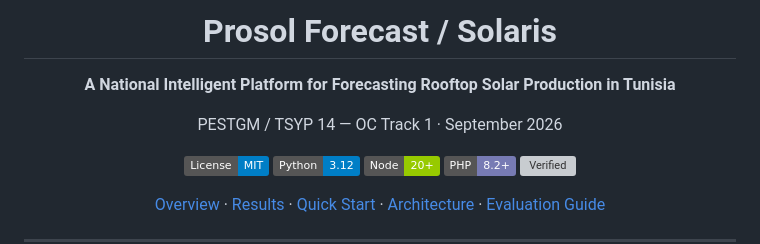
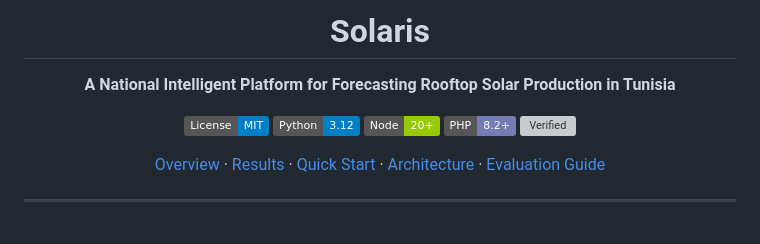
Before and after one commit to TalelMejri/SOLARIS, a Markdown page: README.md, the part around one of its changes. Drawn GitHub-style; badges without logos; blank space fills up the shorter version; grey boxes are pictures that could not be loaded.

```diff
--- a/README.md
+++ b/README.md
@@ -1,10 +1,9 @@
 <div align="center">
 
-# Prosol Forecast / Solaris
+#  Solaris
 
 **A National Intelligent Platform for Forecasting Rooftop Solar Production in Tunisia**
 
-PESTGM / TSYP 14 — OC Track 1 · September 2026
 
 [![License: MIT](https://img.shields.io/badge/License-MIT-blue.svg)](LICENSE)
 ![Python](https://img.shields.io/badge/Python-3.12-blue)
```
Also changed, not shown: other parts of README.md (+0 -3 lines).
